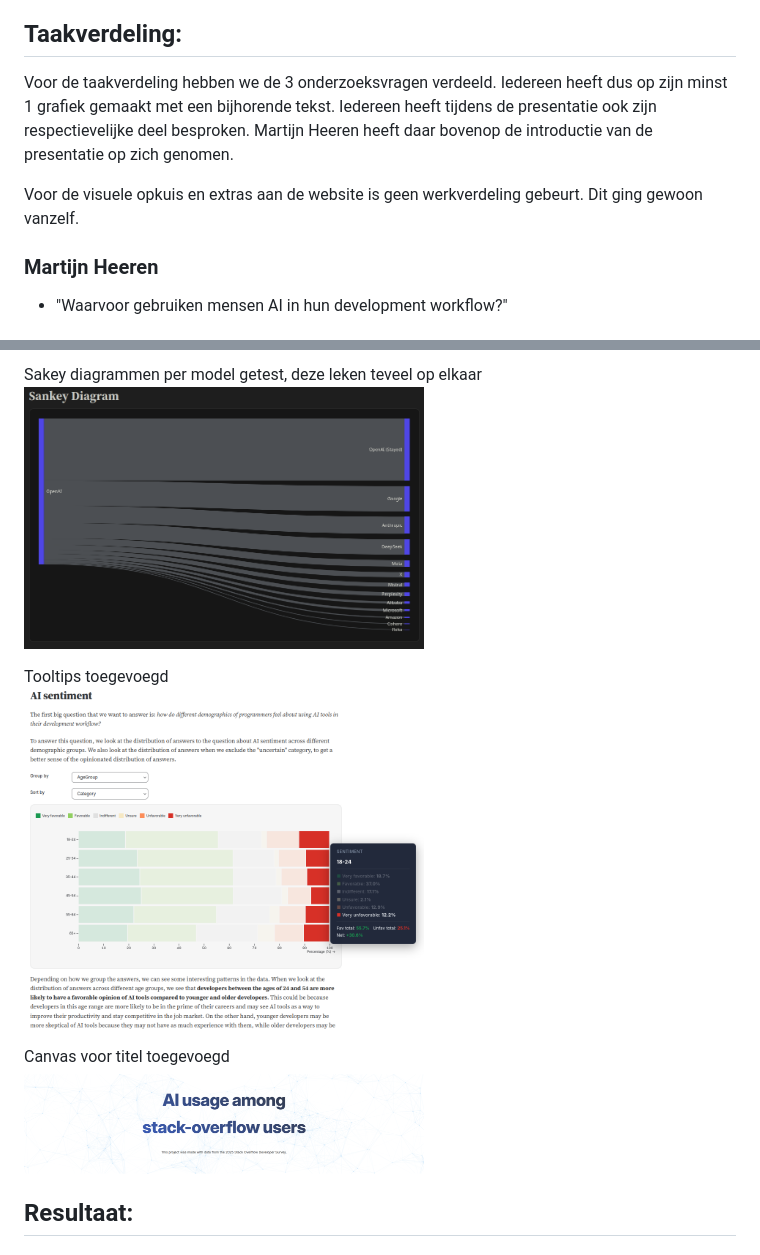
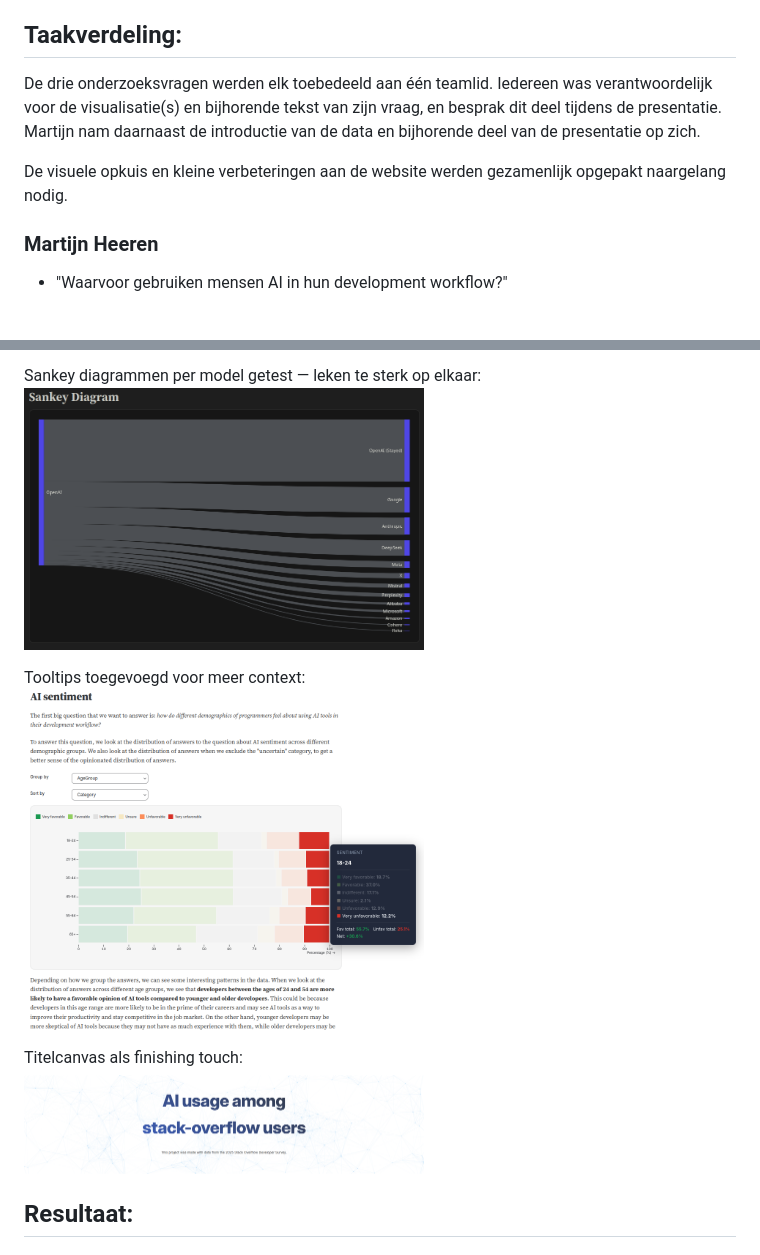
Before and after one commit to Datavisualiatie-UGent/project-dv26-12, a Markdown page: verslag.md, 2 parts joined by grey strips. GitHub-like rendering.

```diff
--- a/verslag.md
+++ b/verslag.md
@@ -19,9 +19,9 @@ Tot slot hebben we ook nog een visualisatie aan het begin van de site toegevoegd
 
 ## Taakverdeling:
 
-Voor de taakverdeling hebben we de 3 onderzoeksvragen verdeeld. Iedereen heeft dus op zijn minst 1 grafiek gemaakt met een bijhorende tekst. Iedereen heeft tijdens de presentatie ook zijn respectievelijke deel besproken. Martijn Heeren heeft daar bovenop de introductie van de presentatie op zich genomen.
+De drie onderzoeksvragen werden elk toebedeeld aan één teamlid. Iedereen was verantwoordelijk voor de visualisatie(s) en bijhorende tekst van zijn vraag, en besprak dit deel tijdens de presentatie. Martijn nam daarnaast de introductie van de data en bijhorende deel van de presentatie op zich.
 
-Voor de visuele opkuis en extras aan de website is geen werkverdeling gebeurt. Dit ging gewoon vanzelf.
+De visuele opkuis en kleine verbeteringen aan de website werden gezamenlijk opgepakt naargelang nodig.
 
 ### Martijn Heeren
 * "Waarvoor gebruiken mensen AI in hun development workflow?"
@@ -79,12 +75,12 @@ Chord diagram was visueel overweldigend\
 
-Sakey diagrammen per model getest, deze leken teveel op elkaar\
-<img src="images/verslag/sankey.png" alt="Dataset Composition" width="400"/>
+Sankey diagrammen per model getest — leken te sterk op elkaar:\
+<img src="images/verslag/sankey.png" width="400"/>
 
-Tooltips toegevoegd\
-<img src="images/verslag/tooltip.png" alt="Dataset Composition" width="400"/>
+Tooltips toegevoegd voor meer context:\
+<img src="images/verslag/tooltip.png" width="400"/>
 
-Canvas voor titel toegevoegd\
-<img src="images/verslag/title_canvas.png" alt="Dataset Composition" width="400"/>
+Titelcanvas als finishing touch:\
+<img src="images/verslag/title_canvas.png" width="400"/>
 
 ## Resultaat:
 
```
Also changed, not shown: other parts of verslag.md (+24 -28 lines).
